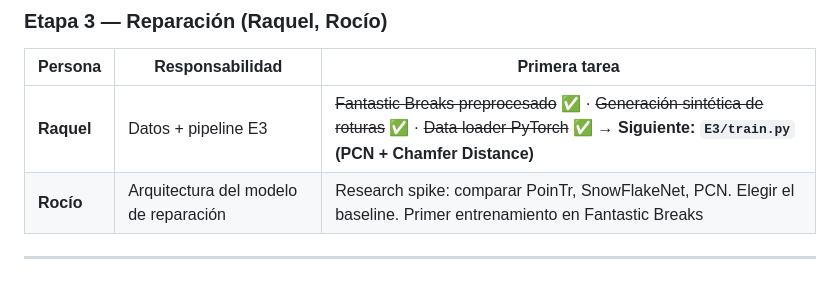
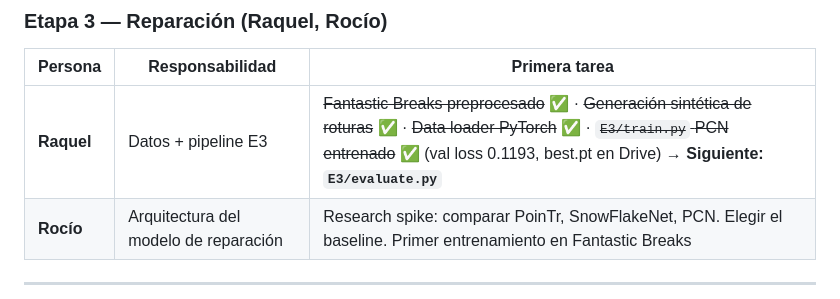
Before and after one commit to herredoble/TFM-reconstruccion-3D, a Markdown page: PLANIFICACION.md, the part around the change. Rendered like a GitHub page.

```diff
--- a/PLANIFICACION.md
+++ b/PLANIFICACION.md
@@ -80,7 +80,7 @@ Estado a 25 jul 2026:
 
 | Persona | Responsabilidad | Primera tarea |
 |---------|----------------|---------------|
-| **Raquel** | Datos + pipeline E3 | ~~Fantastic Breaks preprocesado~~ ✅ · ~~Generación sintética de roturas~~ ✅ · ~~Data loader PyTorch~~ ✅ → **Siguiente: `E3/train.py` (PCN + Chamfer Distance)** |
+| **Raquel** | Datos + pipeline E3 | ~~Fantastic Breaks preprocesado~~ ✅ · ~~Generación sintética de roturas~~ ✅ · ~~Data loader PyTorch~~ ✅ · ~~`E3/train.py` PCN entrenado~~ ✅ (val loss 0.1193, best.pt en Drive) → **Siguiente: `E3/evaluate.py`** |
 | **Rocío** | Arquitectura del modelo de reparación | Research spike: comparar PoinTr, SnowFlakeNet, PCN. Elegir el baseline. Primer entrenamiento en Fantastic Breaks |
 
 ---
```
Also changed, not shown: NOTAS_Y_HALLAZGOS.md (+28 -0 lines).
